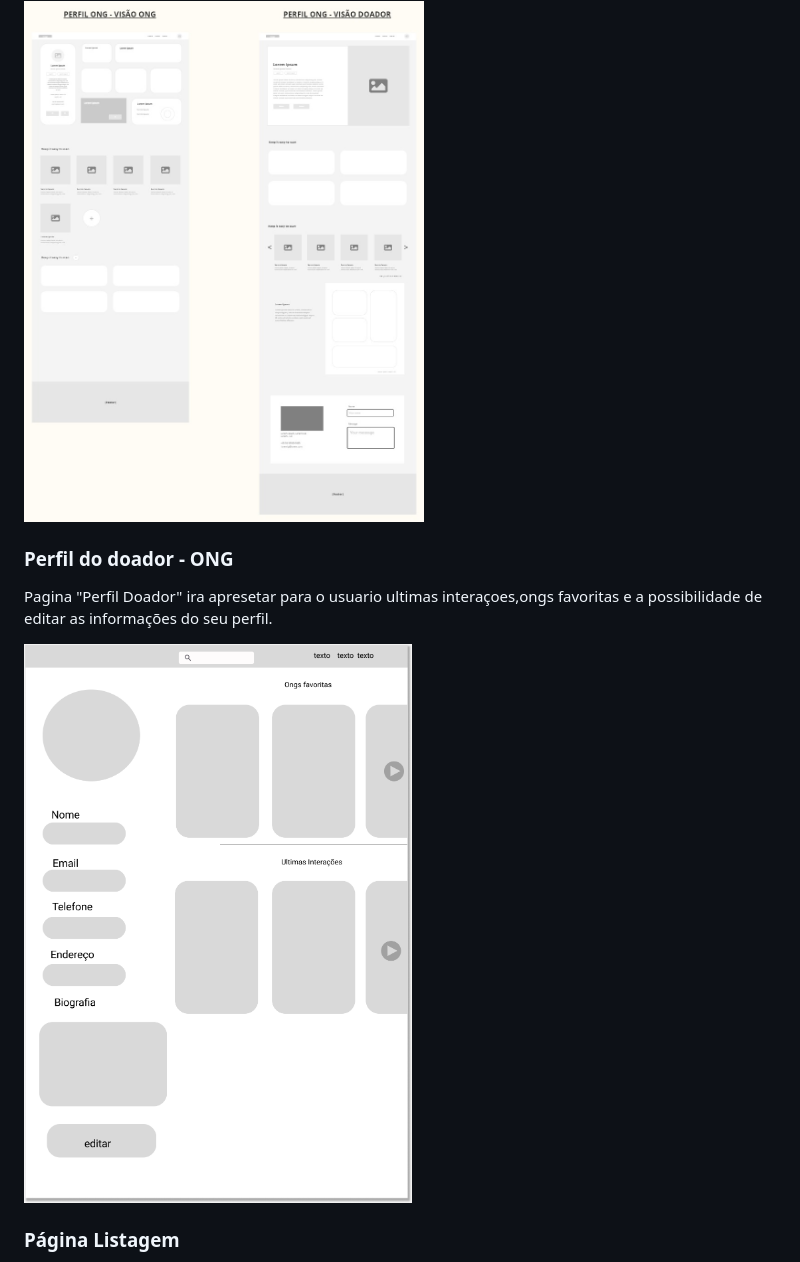
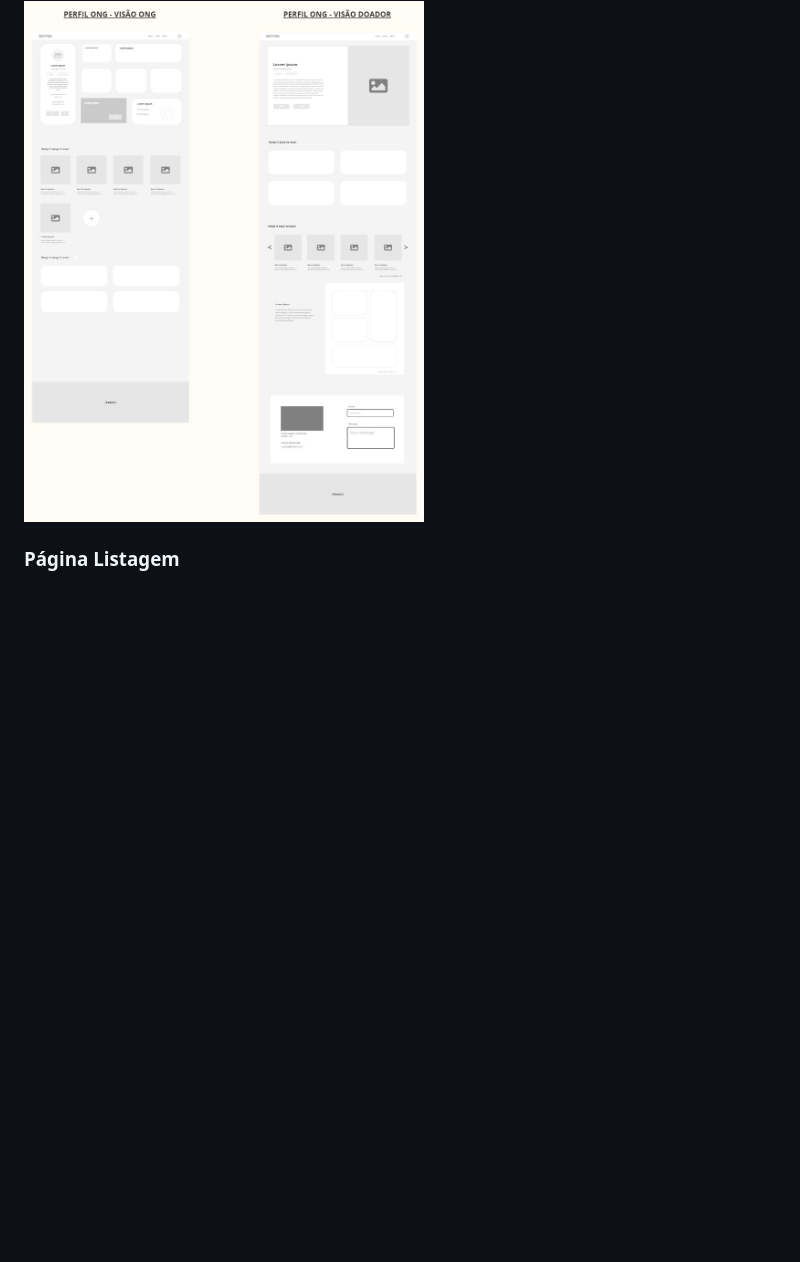
Before and after one commit to ICEI-PUC-Minas-PMV-SI/pmv-si-2024-2-pe1-t5-pmv-si-2024-2-pe1-t5_atual-WebApplicationProject-Template, a Markdown page: docs/interface.md, the part around the change. GitHub-like rendering; blank space fills up the shorter version.

Commit message:
Removendo duplicação

```diff
--- a/docs/interface.md
+++ b/docs/interface.md
@@ -91,11 +91,6 @@ A página do perfil do usuário ONG apresenta uma navigation bar no topo, permit
 
 <img src="./img/img_docs/wireframe_perfil_ONGs.jpg" alt="perfil_ong" width="400"/>
 
-### Perfil do doador - ONG
-Pagina "Perfil Doador" ira apresetar para o usuario ultimas interaçoes,ongs favoritas e a possibilidade de editar as informações do seu perfil.
-
-<img src="./img/img_docs/wireframe_perfil_doador_att.png" alt="perfil_ong" width="400"/>
-
 ### Página Listagem
 
 A página de listagem apresenta uma navigation bar no topo, permitindo o acesso as demais páginas da aplicação.
```
